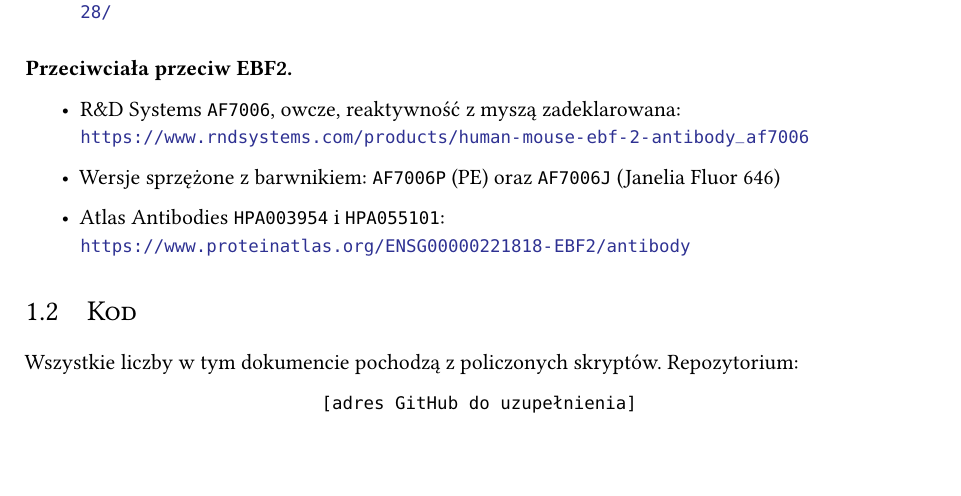
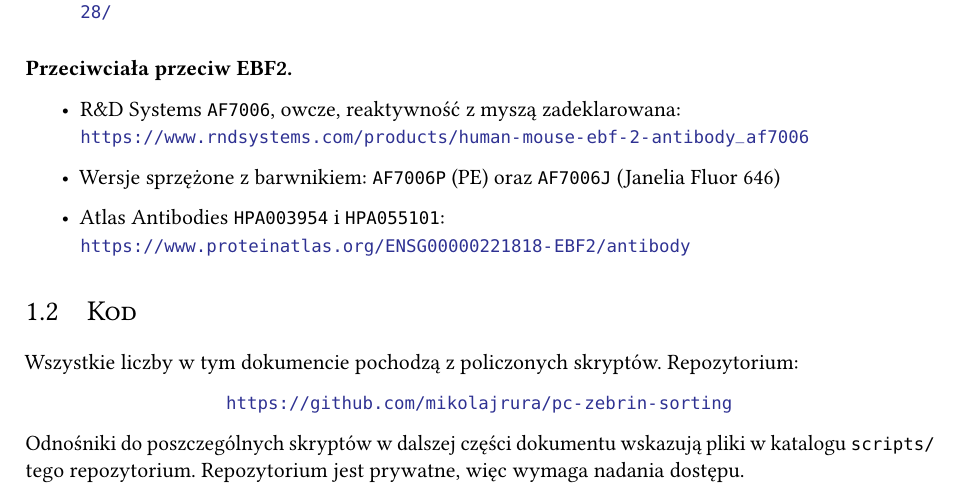
Before and after one commit to mikolajrura/pc-zebrin-sorting, a LaTeX document (raport/main.tex): part of page 3 of 9, cut so that both start at the same text, the shorter picture padded with empty space. Compiled offline with pdfLaTeX.

Commit message:
Raport: adres repozytorium w sekcji 1.2
Co-Authored-By: Claude Opus 5 <noreply@anthropic.com>
Claude-Session: https://claude.ai/code/session_01QGd5MXgD6YewGoDoH2xKJ5

```diff
--- a/raport/main.tex
+++ b/raport/main.tex
@@ -65,8 +65,12 @@ i dwa jako Aldoc ujemne (6 207 jąder).
 Wszystkie liczby w tym dokumencie pochodzą z policzonych skryptów. Repozytorium:
 
 \begin{center}
-\texttt{[adres GitHub do uzupełnienia]}
+\url{https://github.com/mikolajrura/pc-zebrin-sorting}
 \end{center}
+
+Odnośniki do poszczególnych skryptów w dalszej części dokumentu wskazują pliki
+w katalogu \texttt{scripts/} tego repozytorium. Repozytorium jest prywatne, więc
+wymaga nadania dostępu.
 
 \chapter{Twierdzenie pierwsze}
 
```
Also changed, not shown: raport/main.pdf.
